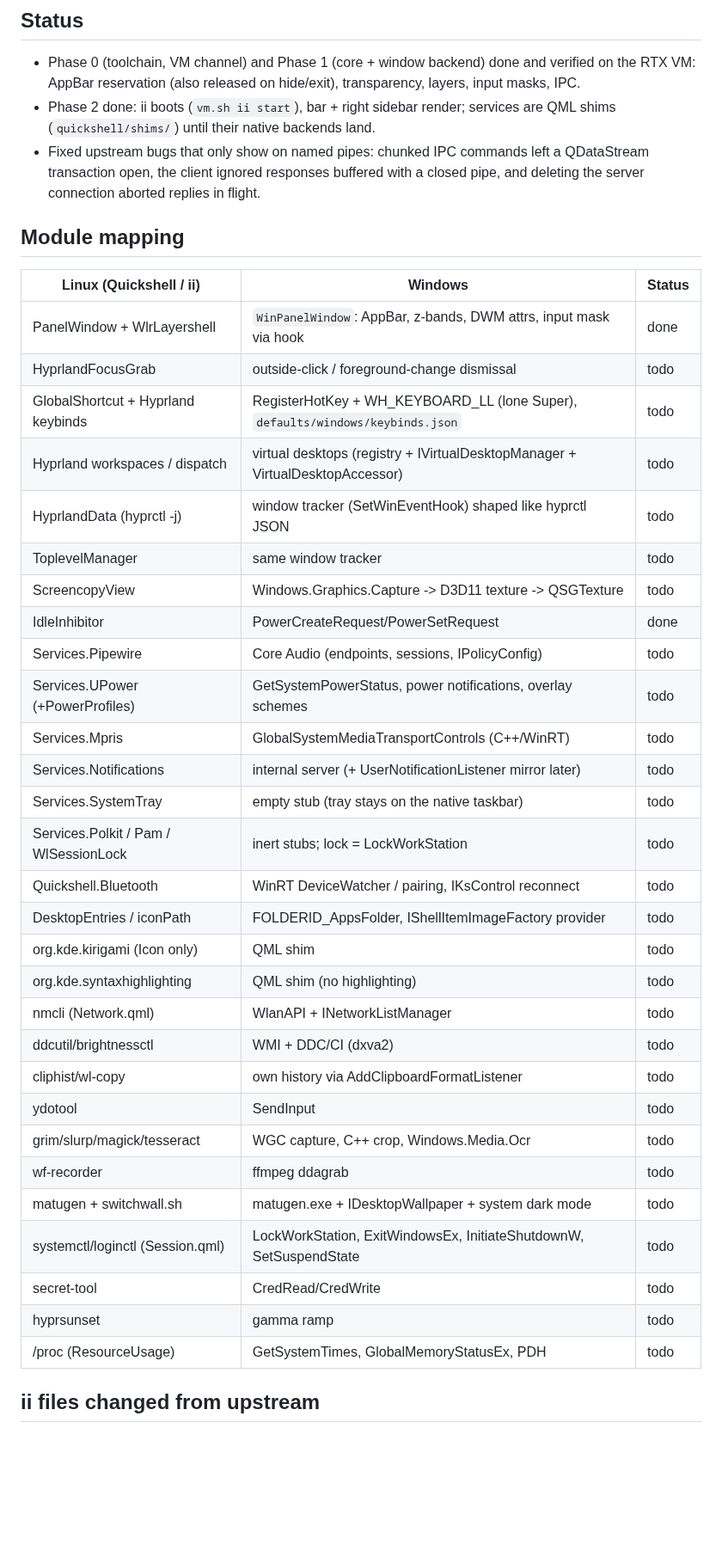
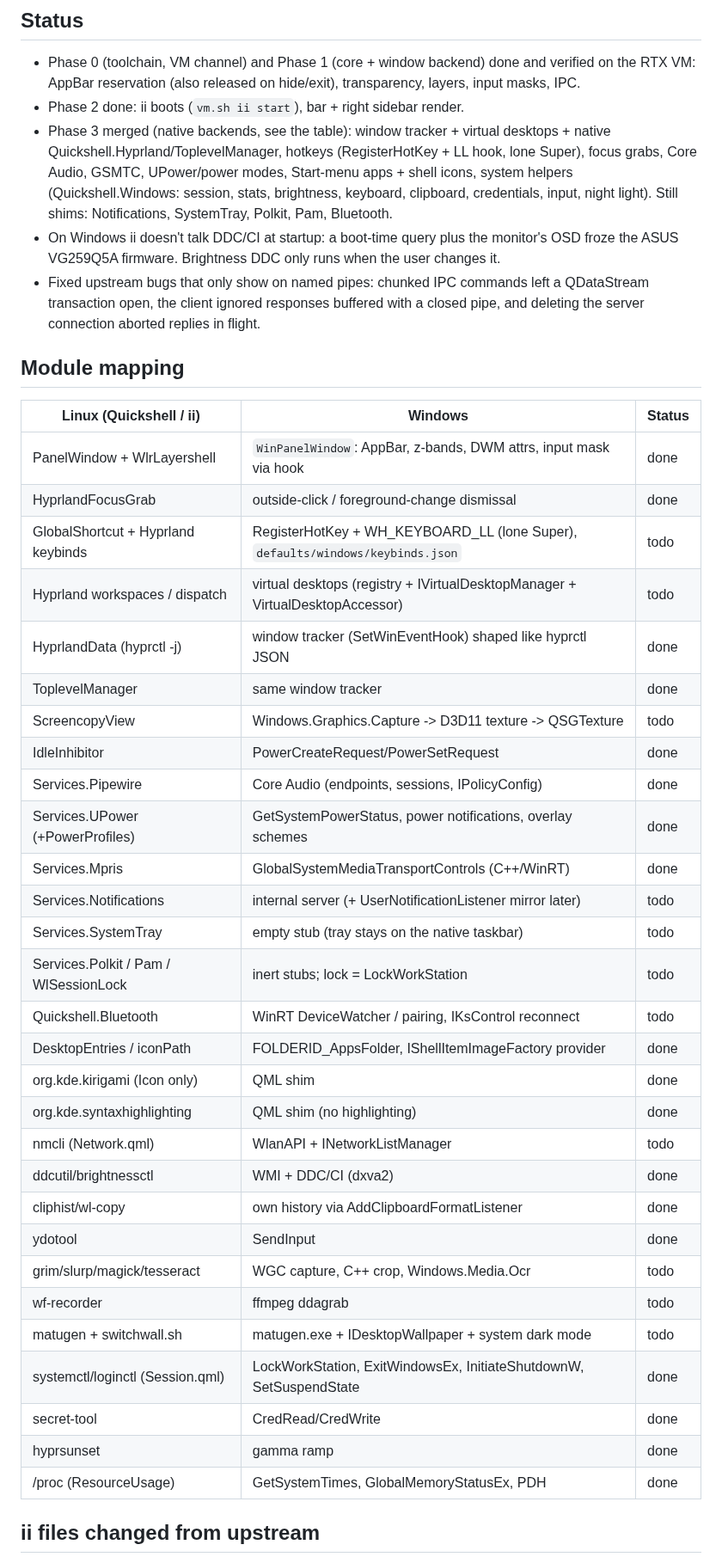
Before and after one commit to nunreasonable/ii-windows, a Markdown page: docs/PORTING.md, the part around the change. Shown at 86% size. Drawn GitHub-style; blank space fills up the shorter version.

Commit message:
PORTING: phase 3 merged

```diff
--- a/docs/PORTING.md
+++ b/docs/PORTING.md
@@ -45,8 +45,14 @@ Windows, so they show the real RTX output.
 
 - Phase 0 (toolchain, VM channel) and Phase 1 (core + window backend) done and verified on the
   RTX VM: AppBar reservation (also released on hide/exit), transparency, layers, input masks, IPC.
-- Phase 2 done: ii boots (`vm.sh ii start`), bar + right sidebar render; services are QML shims
-  (`quickshell/shims/`) until their native backends land.
+- Phase 2 done: ii boots (`vm.sh ii start`), bar + right sidebar render.
+- Phase 3 merged (native backends, see the table): window tracker + virtual desktops + native
+  Quickshell.Hyprland/ToplevelManager, hotkeys (RegisterHotKey + LL hook, lone Super), focus grabs,
+  Core Audio, GSMTC, UPower/power modes, Start-menu apps + shell icons, system helpers
+  (Quickshell.Windows: session, stats, brightness, keyboard, clipboard, credentials, input, night
+  light). Still shims: Notifications, SystemTray, Polkit, Pam, Bluetooth.
+- On Windows ii doesn't talk DDC/CI at startup: a boot-time query plus the monitor's OSD froze the
+  ASUS VG259Q5A firmware. Brightness DDC only runs when the user changes it.
 - Fixed upstream bugs that only show on named pipes: chunked IPC commands left a QDataStream
   transaction open, the client ignored responses buffered with a closed pipe, and deleting the
   server connection aborted replies in flight.
@@ -56,34 +62,34 @@ Windows, so they show the real RTX output.
 | Linux (Quickshell / ii)                 | Windows                                                              | Status |
 |-----------------------------------------|----------------------------------------------------------------------|--------|
 | PanelWindow + WlrLayershell             | `WinPanelWindow`: AppBar, z-bands, DWM attrs, input mask via hook     | done   |
-| HyprlandFocusGrab                       | outside-click / foreground-change dismissal                          | todo   |
+| HyprlandFocusGrab                       | outside-click / foreground-change dismissal                          | done   |
 | GlobalShortcut + Hyprland keybinds      | RegisterHotKey + WH_KEYBOARD_LL (lone Super), `defaults/windows/keybinds.json` | todo |
 | Hyprland workspaces / dispatch          | virtual desktops (registry + IVirtualDesktopManager + VirtualDesktopAccessor) | todo |
-| HyprlandData (hyprctl -j)               | window tracker (SetWinEventHook) shaped like hyprctl JSON            | todo   |
-| ToplevelManager                         | same window tracker                                                  | todo   |
+| HyprlandData (hyprctl -j)               | window tracker (SetWinEventHook) shaped like hyprctl JSON            | done   |
+| ToplevelManager                         | same window tracker                                                  | done   |
 | ScreencopyView                          | Windows.Graphics.Capture -> D3D11 texture -> QSGTexture              | todo   |
 | IdleInhibitor                           | PowerCreateRequest/PowerSetRequest                                   | done   |
-| Services.Pipewire                       | Core Audio (endpoints, sessions, IPolicyConfig)                      | todo   |
-| Services.UPower (+PowerProfiles)        | GetSystemPowerStatus, power notifications, overlay schemes           | todo   |
-| Services.Mpris                          | GlobalSystemMediaTransportControls (C++/WinRT)                       | todo   |
+| Services.Pipewire                       | Core Audio (endpoints, sessions, IPolicyConfig)                      | done   |
+| Services.UPower (+PowerProfiles)        | GetSystemPowerStatus, power notifications, overlay schemes           | done   |
+| Services.Mpris                          | GlobalSystemMediaTransportControls (C++/WinRT)                       | done   |
 | Services.Notifications                  | internal server (+ UserNotificationListener mirror later)            | todo   |
 | Services.SystemTray                     | empty stub (tray stays on the native taskbar)                        | todo   |
 | Services.Polkit / Pam / WlSessionLock   | inert stubs; lock = LockWorkStation                                  | todo   |
 | Quickshell.Bluetooth                    | WinRT DeviceWatcher / pairing, IKsControl reconnect                  | todo   |
-| DesktopEntries / iconPath               | FOLDERID_AppsFolder, IShellItemImageFactory provider                 | todo   |
-| org.kde.kirigami (Icon only)            | QML shim                                                             | todo   |
-| org.kde.syntaxhighlighting              | QML shim (no highlighting)                                           | todo   |
+| DesktopEntries / iconPath               | FOLDERID_AppsFolder, IShellItemImageFactory provider                 | done   |
+| org.kde.kirigami (Icon only)            | QML shim                                                             | done   |
+| org.kde.syntaxhighlighting              | QML shim (no highlighting)                                           | done   |
 | nmcli (Network.qml)                     | WlanAPI + INetworkListManager                                        | todo   |
-| ddcutil/brightnessctl                   | WMI + DDC/CI (dxva2)                                                 | todo   |
-| cliphist/wl-copy                        | own history via AddClipboardFormatListener                           | todo   |
-| ydotool                                 | SendInput                                                            | todo   |
+| ddcutil/brightnessctl                   | WMI + DDC/CI (dxva2)                                                 | done   |
+| cliphist/wl-copy                        | own history via AddClipboardFormatListener                           | done   |
+| ydotool                                 | SendInput                                                            | done   |
 | grim/slurp/magick/tesseract             | WGC capture, C++ crop, Windows.Media.Ocr                             | todo   |
 | wf-recorder                             | ffmpeg ddagrab                                                       | todo   |
 | matugen + switchwall.sh                 | matugen.exe + IDesktopWallpaper + system dark mode                   | todo   |
-| systemctl/loginctl (Session.qml)        | LockWorkStation, ExitWindowsEx, InitiateShutdownW, SetSuspendState   | todo   |
-| secret-tool                             | CredRead/CredWrite                                                   | todo   |
-| hyprsunset                              | gamma ramp                                                           | todo   |
-| /proc (ResourceUsage)                   | GetSystemTimes, GlobalMemoryStatusEx, PDH                            | todo   |
+| systemctl/loginctl (Session.qml)        | LockWorkStation, ExitWindowsEx, InitiateShutdownW, SetSuspendState   | done   |
+| secret-tool                             | CredRead/CredWrite                                                   | done   |
+| hyprsunset                              | gamma ramp                                                           | done   |
+| /proc (ResourceUsage)                   | GetSystemTimes, GlobalMemoryStatusEx, PDH                            | done   |
 
 ## ii files changed from upstream
 
```
